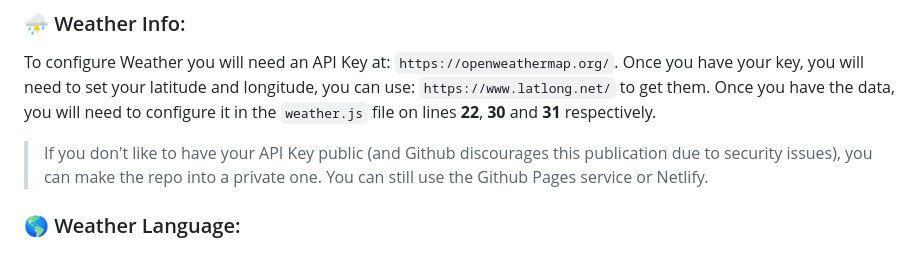
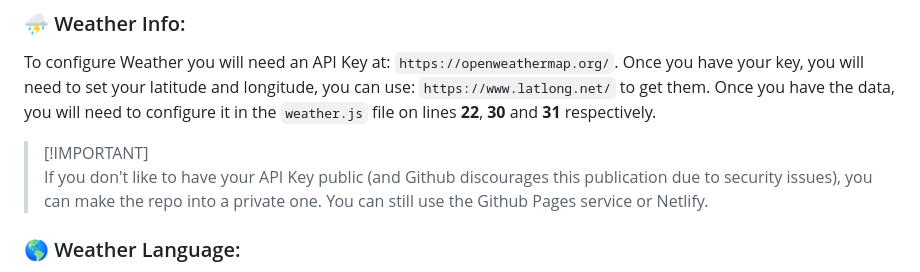
Before and after one commit to ciro-mota/Personal-Startpage, a Markdown page: README.md, the part around the change. GitHub-like rendering.

Commit message:
docs: Added format element

```diff
--- a/README.md
+++ b/README.md
@@ -36,6 +36,7 @@ You can customize the font size and color via lines **4** to **8** of the `style
 
 To configure Weather you will need an API Key at: `https://openweathermap.org/`. Once you have your key, you will need to set your latitude and longitude, you can use: `https://www.latlong.net/` to get them. Once you have the data, you will need to configure it in the `weather.js` file on lines **22**, **30** and **31** respectively.
 
+> [!IMPORTANT]\
 > If you don't like to have your API Key public (and Github discourages this publication due to security issues), you can make the repo into a private one. You can still use the Github Pages service or Netlify.
 
 ### 🌎 Weather Language:
```
